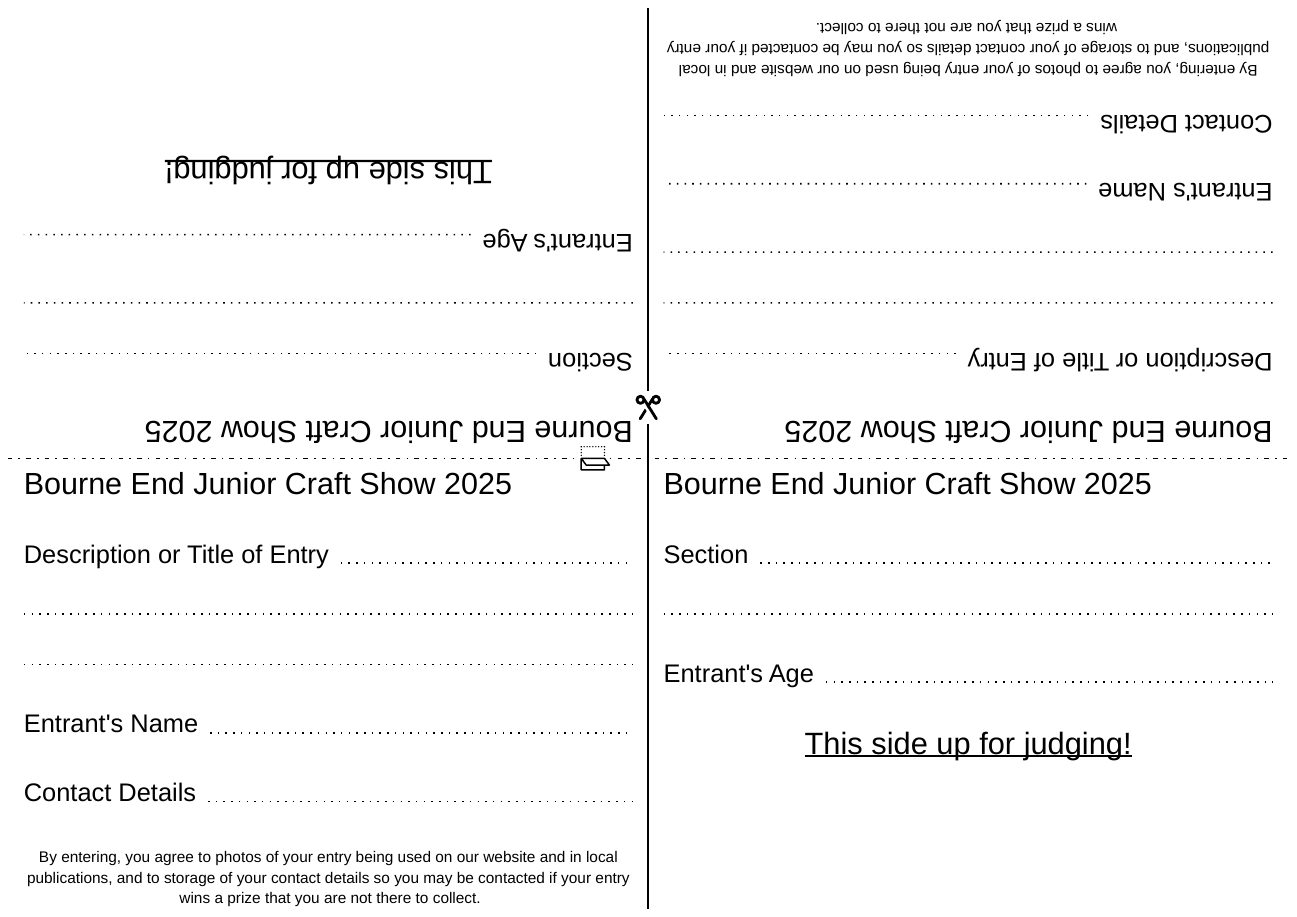
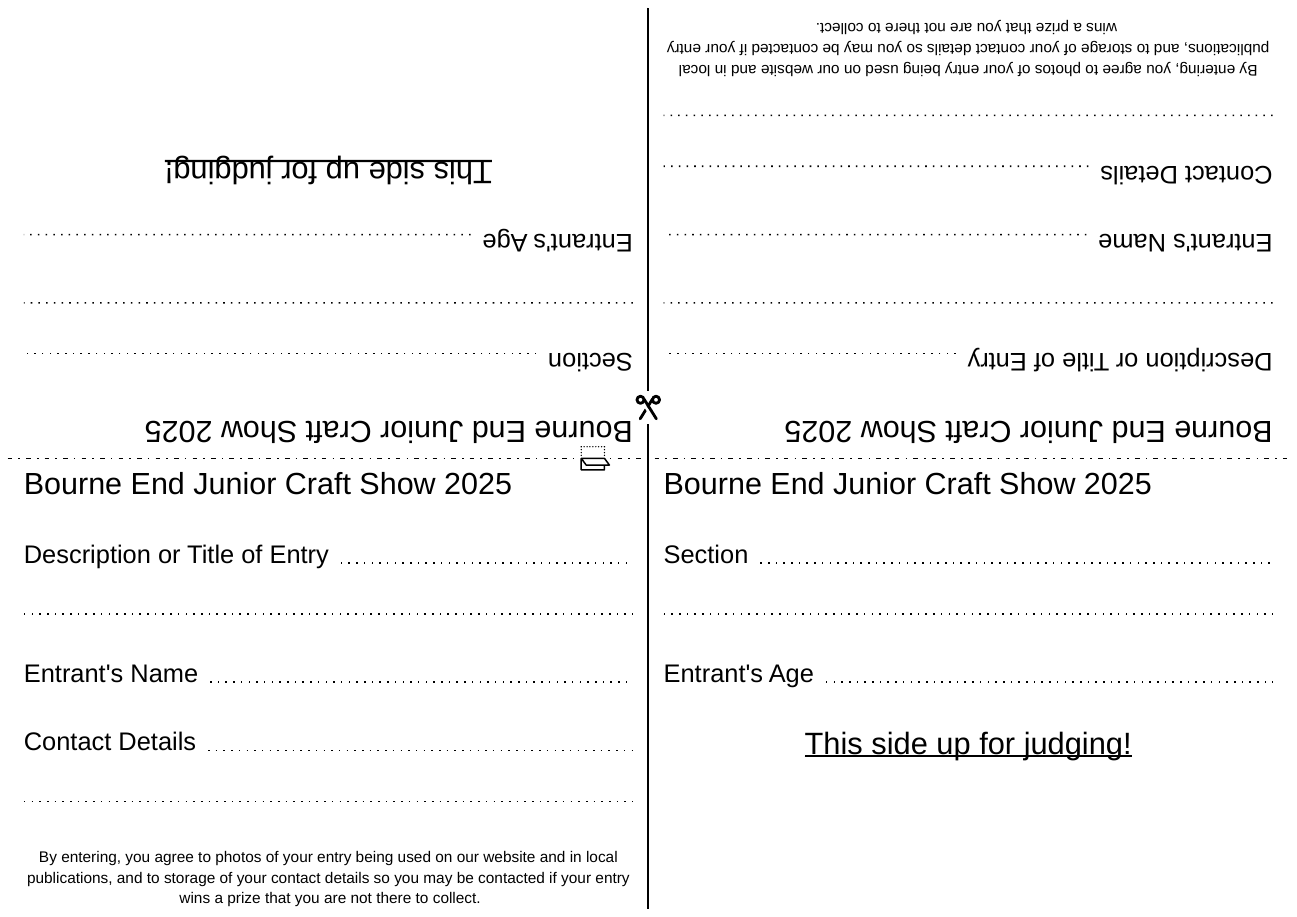
Before and after one commit to MikeCroall/craft-show-entry-cards, a Typst document (typst/entry-card.typ): the whole page. Compiled offline with Typst 0.15.

Commit message:
Take extra line from description and give it to contact details

```diff
--- a/typst/entry-card.typ
+++ b/typst/entry-card.typ
@@ -72,9 +72,9 @@
 
   gridRequestedData("Description or Title of Entry"),
   dottedLineFillWidth,
-  dottedLineFillWidth,
   gridRequestedData("Entrant's Name", value: entrants_name),
   gridRequestedData("Contact Details", value: contact_details),
+  dottedLineFillWidth,
 
   align(center, text(size: 10pt)[
     By entering, you agree to photos of your entry being used on our website
```
